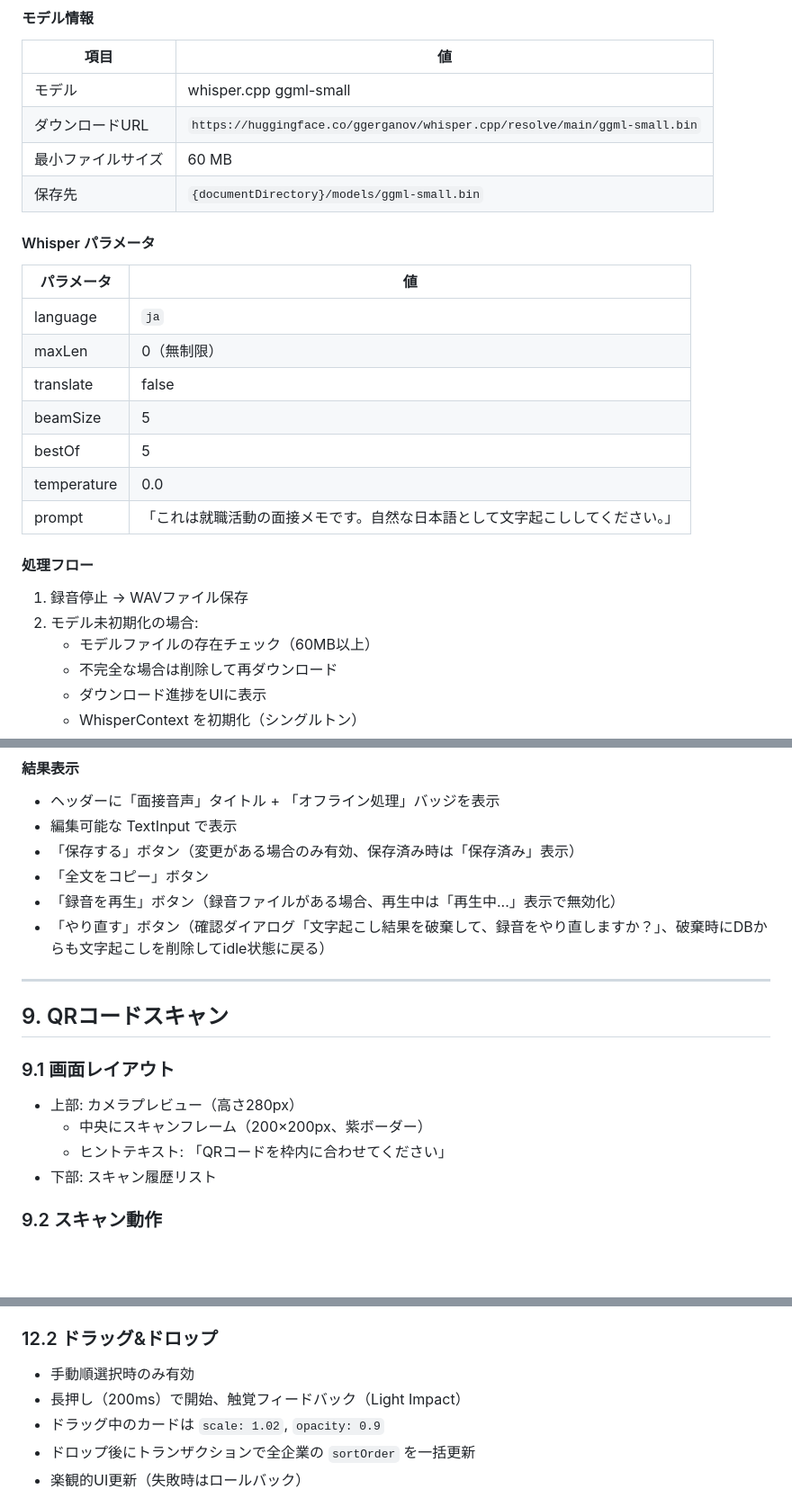
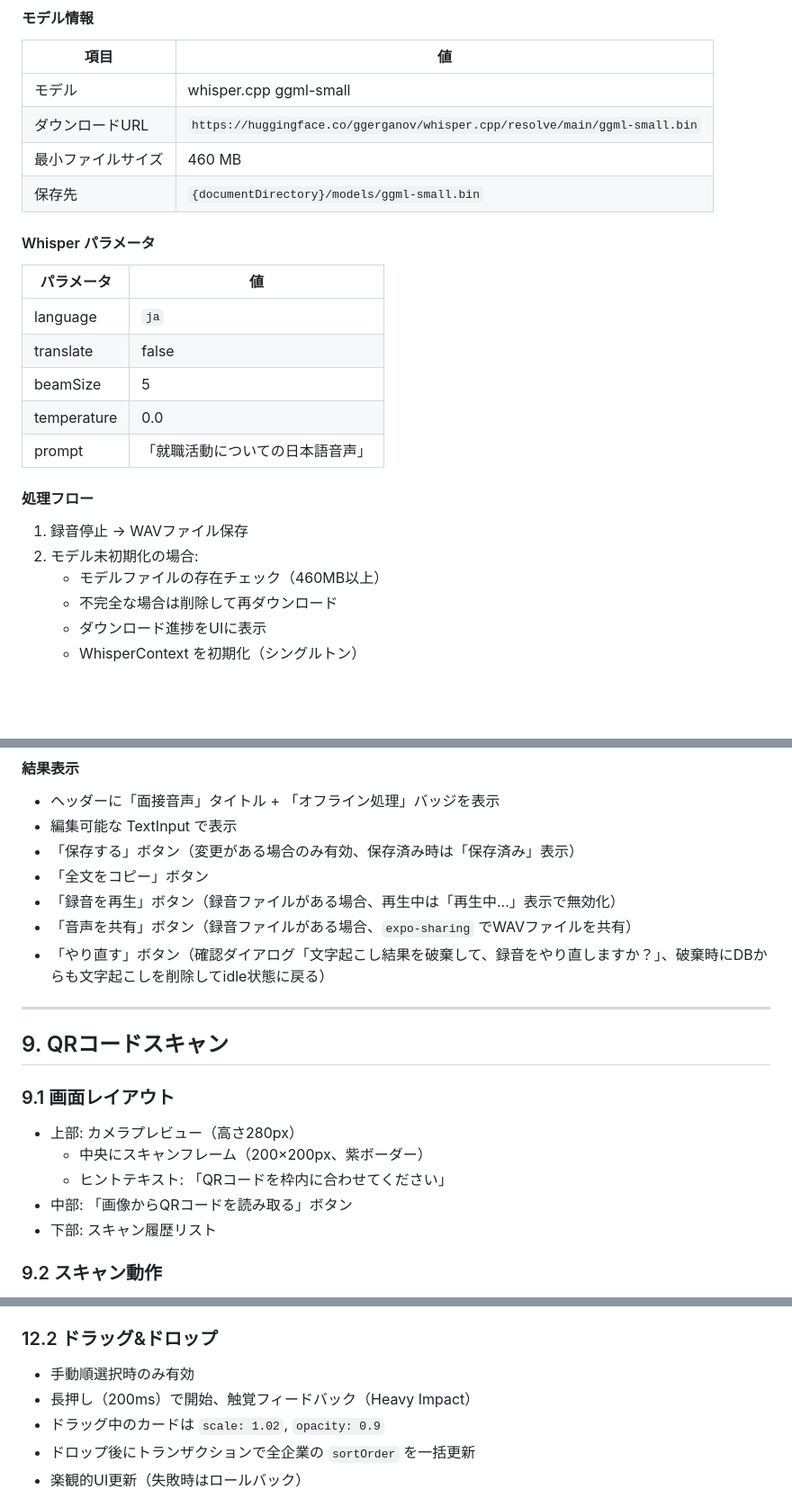
Before and after one commit to TaktoSasaki/shukatsu-manager, a Markdown page: SPECIFICATION.md, 3 parts joined by grey strips. Shown at 90% size. GitHub-like rendering; blank space fills up the shorter version.

Commit message:
docs: SPECIFICATIONの古い記述を実コードに合わせて修正
- 触覚フィードバック: Light→Heavy
- Whisperパラメータ: maxLen/bestOf削除、prompt更新
- モデル最小サイズ: 60MB→460MB
- 音声共有ボタン、QR画像読み取りボタン位置を追記
- URLバリデーション: https自動補完とエラーメッセージを修正

Co-Authored-By: Claude Opus 4.6 <noreply@anthropic.com>

```diff
--- a/SPECIFICATION.md
+++ b/SPECIFICATION.md
@@ -505,7 +505,7 @@ idle → recording → processing → result
 |---|---|
 | モデル | whisper.cpp ggml-small |
 | ダウンロードURL | `https://huggingface.co/ggerganov/whisper.cpp/resolve/main/ggml-small.bin` |
-| 最小ファイルサイズ | 60 MB |
+| 最小ファイルサイズ | 460 MB |
 | 保存先 | `{documentDirectory}/models/ggml-small.bin` |
 
 #### Whisper パラメータ
@@ -513,18 +513,16 @@ idle → recording → processing → result
 | パラメータ | 値 |
 |---|---|
 | language | `ja` |
-| maxLen | 0（無制限） |
 | translate | false |
 | beamSize | 5 |
-| bestOf | 5 |
 | temperature | 0.0 |
-| prompt | 「これは就職活動の面接メモです。自然な日本語として文字起こししてください。」 |
+| prompt | 「就職活動についての日本語音声」 |
 
 #### 処理フロー
 
 1. 録音停止 → WAVファイル保存
 2. モデル未初期化の場合:
-   - モデルファイルの存在チェック（60MB以上）
+   - モデルファイルの存在チェック（460MB以上）
    - 不完全な場合は削除して再ダウンロード
    - ダウンロード進捗をUIに表示
    - WhisperContext を初期化（シングルトン）
@@ -538,6 +536,7 @@ idle → recording → processing → result
 - 「保存する」ボタン（変更がある場合のみ有効、保存済み時は「保存済み」表示）
 - 「全文をコピー」ボタン
 - 「録音を再生」ボタン（録音ファイルがある場合、再生中は「再生中...」表示で無効化）
+- 「音声を共有」ボタン（録音ファイルがある場合、`expo-sharing` でWAVファイルを共有）
 - 「やり直す」ボタン（確認ダイアログ「文字起こし結果を破棄して、録音をやり直しますか？」、破棄時にDBからも文字起こしを削除してidle状態に戻る）
 
 ---
@@ -549,6 +548,7 @@ idle → recording → processing → result
 - 上部: カメラプレビュー（高さ280px）
   - 中央にスキャンフレーム（200×200px、紫ボーダー）
   - ヒントテキスト: 「QRコードを枠内に合わせてください」
+- 中部: 「画像からQRコードを読み取る」ボタン
 - 下部: スキャン履歴リスト
 
 ### 9.2 スキャン動作
@@ -680,7 +680,7 @@ idle → recording → processing → result
 ### 12.2 ドラッグ&ドロップ
 
 - 手動順選択時のみ有効
-- 長押し（200ms）で開始、触覚フィードバック（Light Impact）
+- 長押し（200ms）で開始、触覚フィードバック（Heavy Impact）
 - ドラッグ中のカードは `scale: 1.02`, `opacity: 0.9`
 - ドロップ後にトランザクションで全企業の `sortOrder` を一括更新
 - 楽観的UI更新（失敗時はロールバック）
```
Also changed, not shown: other parts of SPECIFICATION.md (+1 -1 lines).
